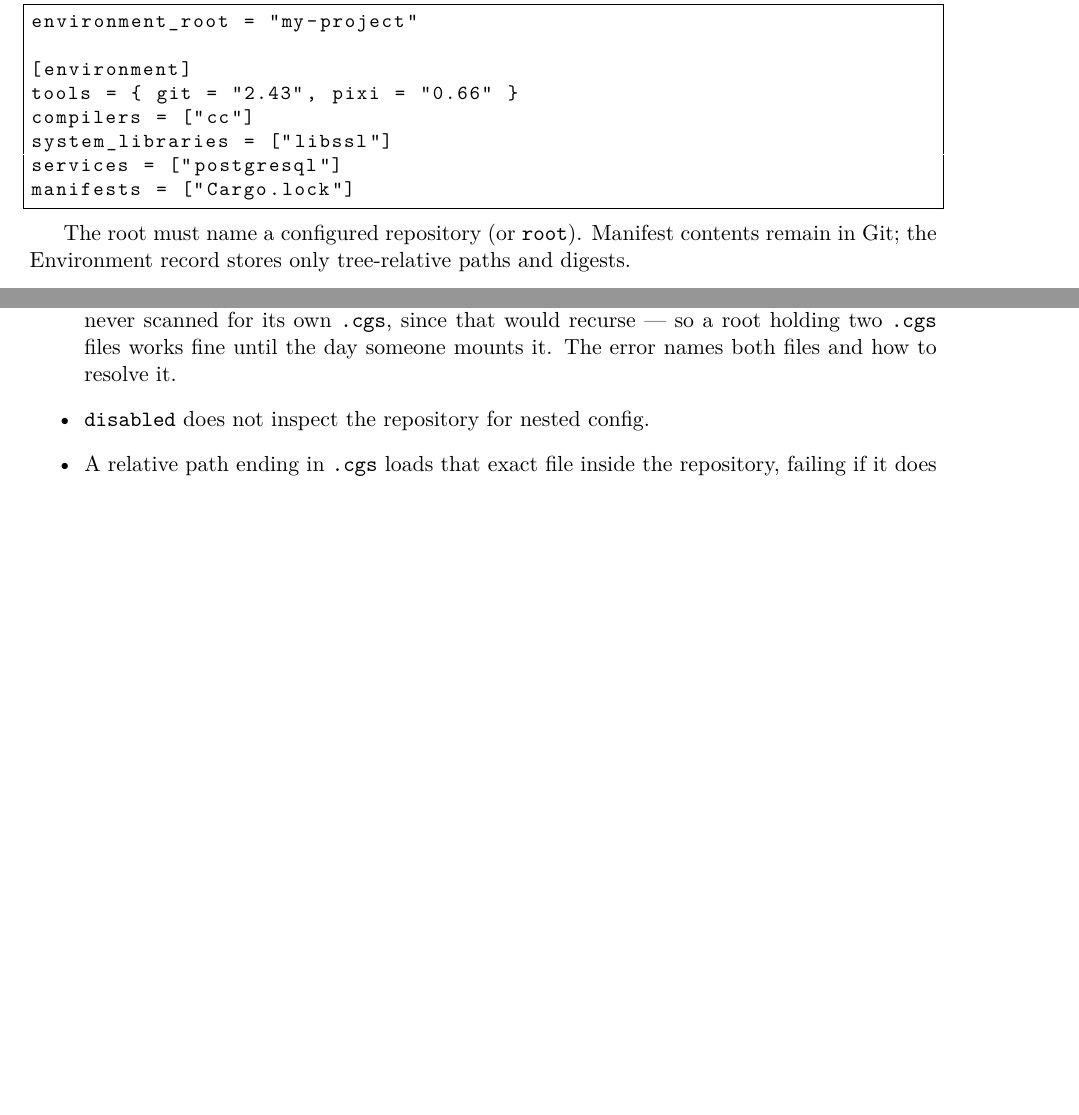
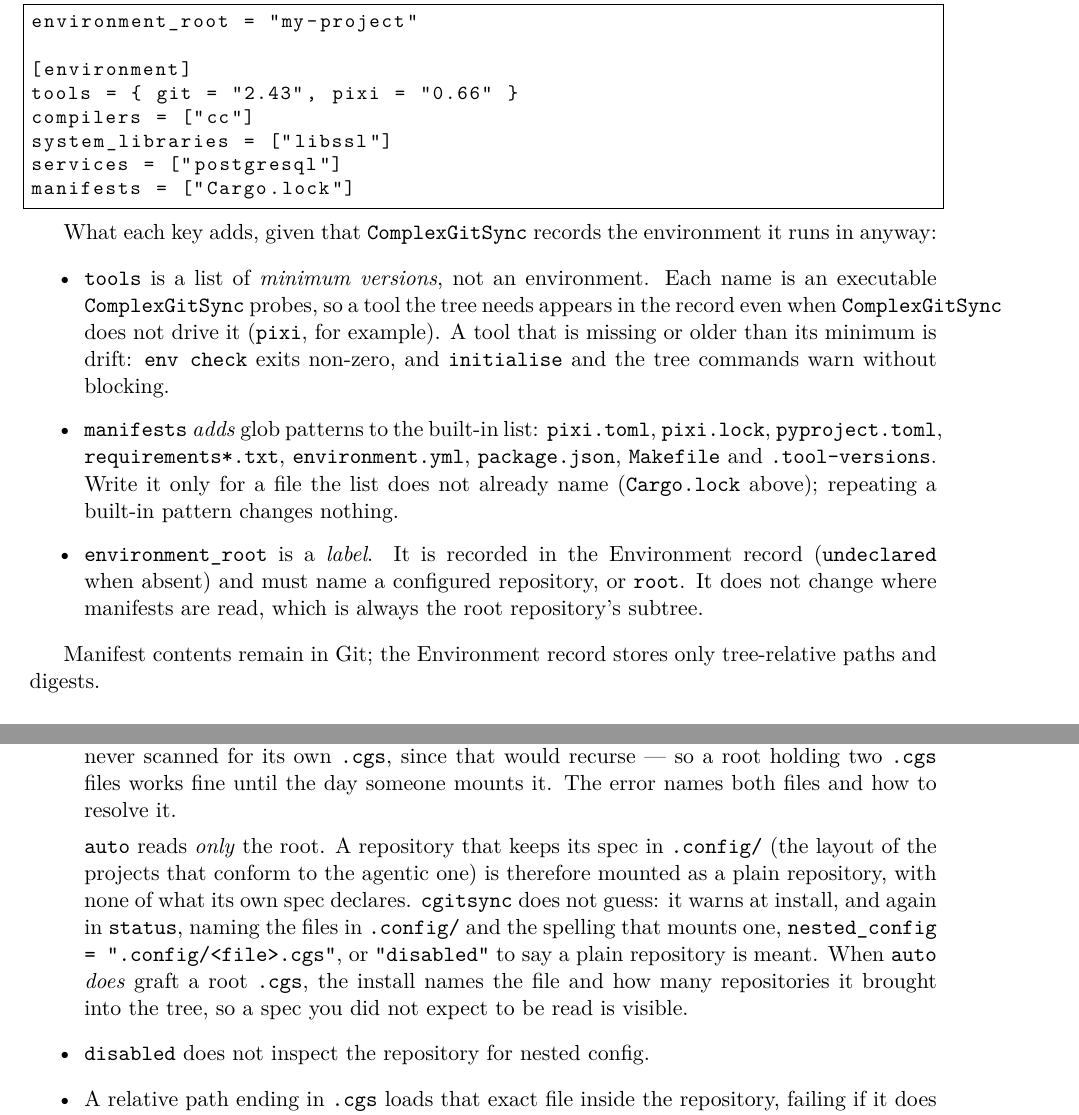
Before and after one commit to flipoyo/DocComplexGitSync, a LaTeX document (c_user_guide.tex, which reads Setup/Shortcuts.tex, Text/user_guide.tex): two parts of pages 33 and 48 of 55 before the commit and two parts of pages 34 and 49 of 56 after it, joined at a grey line, cut so that both start at the same text, the shorter picture padded with empty space. Compiled offline with pdfLaTeX.

Commit message:
cgitsync-8.16.2 NestedInstall: a nested .cgs can declare the ComplexGitSync that runs initialise, which is adopted in place with its origin checked and its commit recorded, never deleted; a repository holding it in a folder inside it is refused by name nested_config auto now warns when a spec sits in .config/ or a root .cgs was grafted; the environment keys are documented, and the developer specs moved from examples/ to .config/ Tutorials 03 to 06, user guide, AdditionalSpecs, digest and CHANGELOG updated, PDFs rebuilt

```diff
--- a/Setup/Shortcuts.tex
+++ b/Setup/Shortcuts.tex
@@ -6,4 +6,4 @@
 % Product macros — update these when the package name or version changes
 \newcommand{\cgspkg}{\texttt{ComplexGitSync}}
 \newcommand{\cgscli}{\texttt{cgitsync}}
-\newcommand{\cgsversion}{8.16.0}
+\newcommand{\cgsversion}{8.16.2}
--- a/Text/user_guide.tex
+++ b/Text/user_guide.tex
@@ -2187,9 +2202,30 @@ services = ["postgresql"]
 manifests = ["Cargo.lock"]
 \end{lstlisting}
 
-The root must name a configured repository (or \texttt{root}). Manifest
-contents remain in Git; the Environment record stores only tree-relative
-paths and digests.
+What each key adds, given that \cgspkg{} records the environment it runs in
+anyway:
+
+\begin{itemize}
+\item \texttt{tools} is a list of \emph{minimum versions}, not an
+environment. Each name is an executable \cgspkg{} probes, so a tool the tree
+needs appears in the record even when \cgspkg{} does not drive it (\texttt{pixi},
+for example). A tool that is missing or older than its minimum is drift:
+\texttt{env check} exits non-zero, and \texttt{initialise} and the tree commands
+warn without blocking.
+\item \texttt{manifests} \emph{adds} glob patterns to the built-in list:
+\texttt{pixi.toml}, \texttt{pixi.lock}, \texttt{pyproject.toml},
+\texttt{requirements*.txt}, \texttt{environment.yml}, \texttt{package.json},
+\texttt{Makefile} and \texttt{.tool-versions}. Write it only for a file the list
+does not already name (\texttt{Cargo.lock} above); repeating a built-in pattern
+changes nothing.
+\item \texttt{environment\_root} is a \emph{label}. It is recorded in the
+Environment record (\texttt{undeclared} when absent) and must name a configured
+repository, or \texttt{root}. It does not change where manifests are read, which
+is always the root repository's subtree.
+\end{itemize}
+
+Manifest contents remain in Git; the Environment record stores only
+tree-relative paths and digests.
 
 \subsection{\texttt{view-tree}}
 
@@ -3294,6 +3330,17 @@ the repository is available:
         never scanned for its own \texttt{.cgs}, since that would recurse ---
         so a root holding two \texttt{.cgs} files works fine until the day
         someone mounts it. The error names both files and how to resolve it.
+
+        \texttt{auto} reads \emph{only} the root. A repository that keeps its
+        spec in \texttt{.config/} (the layout of the projects that conform to the
+        agentic one) is therefore mounted as a plain repository, with none of what
+        its own spec declares. \cgscli{} does not guess: it warns at install, and
+        again in \texttt{status}, naming the files in \texttt{.config/} and the
+        spelling that mounts one, \texttt{nested\_config = ".config/<file>.cgs"},
+        or \texttt{"disabled"} to say a plain repository is meant. When \texttt{auto}
+        \emph{does} graft a root \texttt{.cgs}, the install names the file and how
+        many repositories it brought into the tree, so a spec you did not expect to
+        be read is visible.
   \item \texttt{disabled} does not inspect the repository for nested config.
   \item A relative path ending in \texttt{.cgs} loads that exact file inside
         the repository, failing if it does not exist. It may not escape the
```
Also changed, not shown: preamble.tex (+1 -1 lines), MASTER.pdf, c_api_python.pdf, c_architecture.pdf, c_getting_started.pdf, c_user_guide.pdf, Text/user_guide.tex (15 more changed lines).
